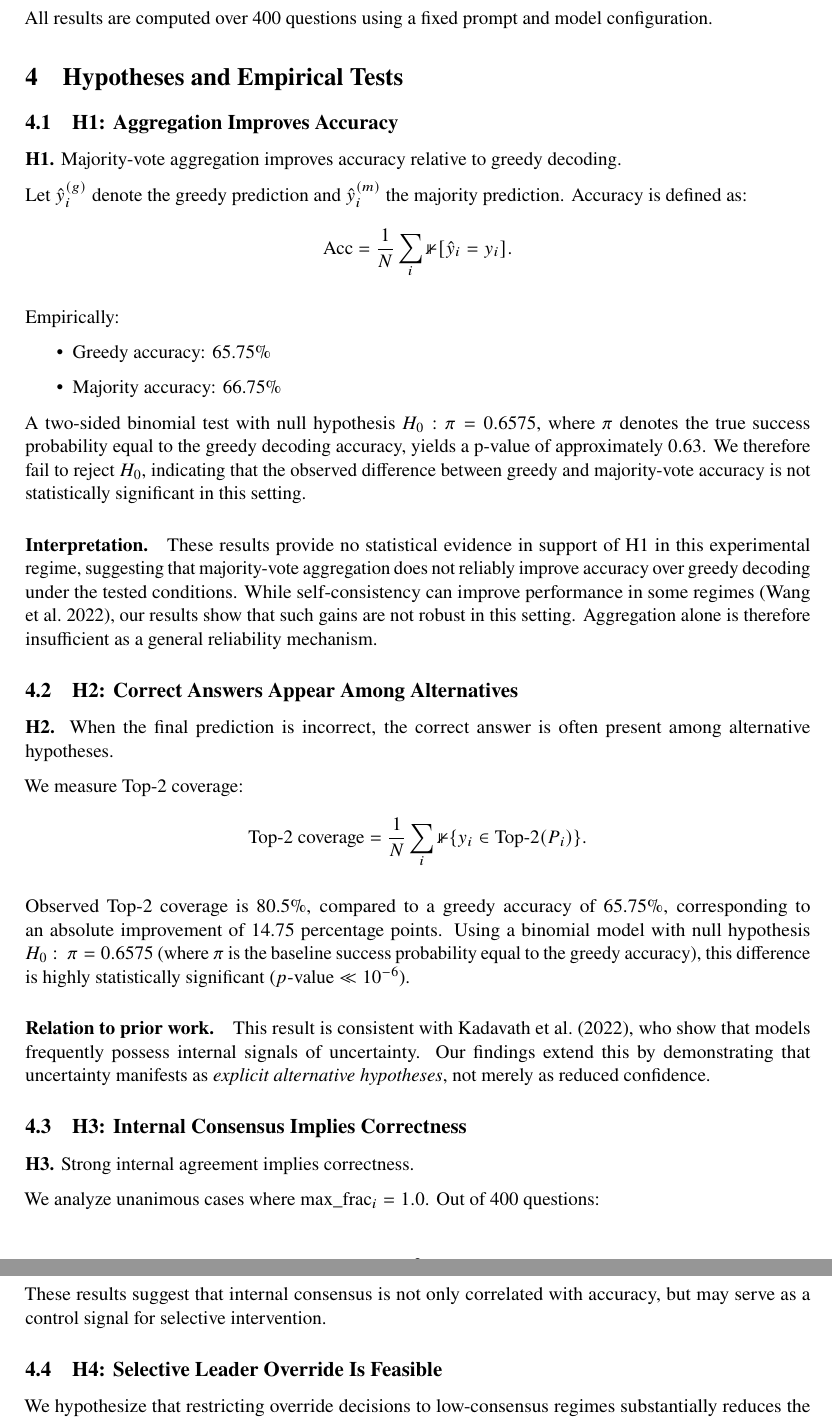
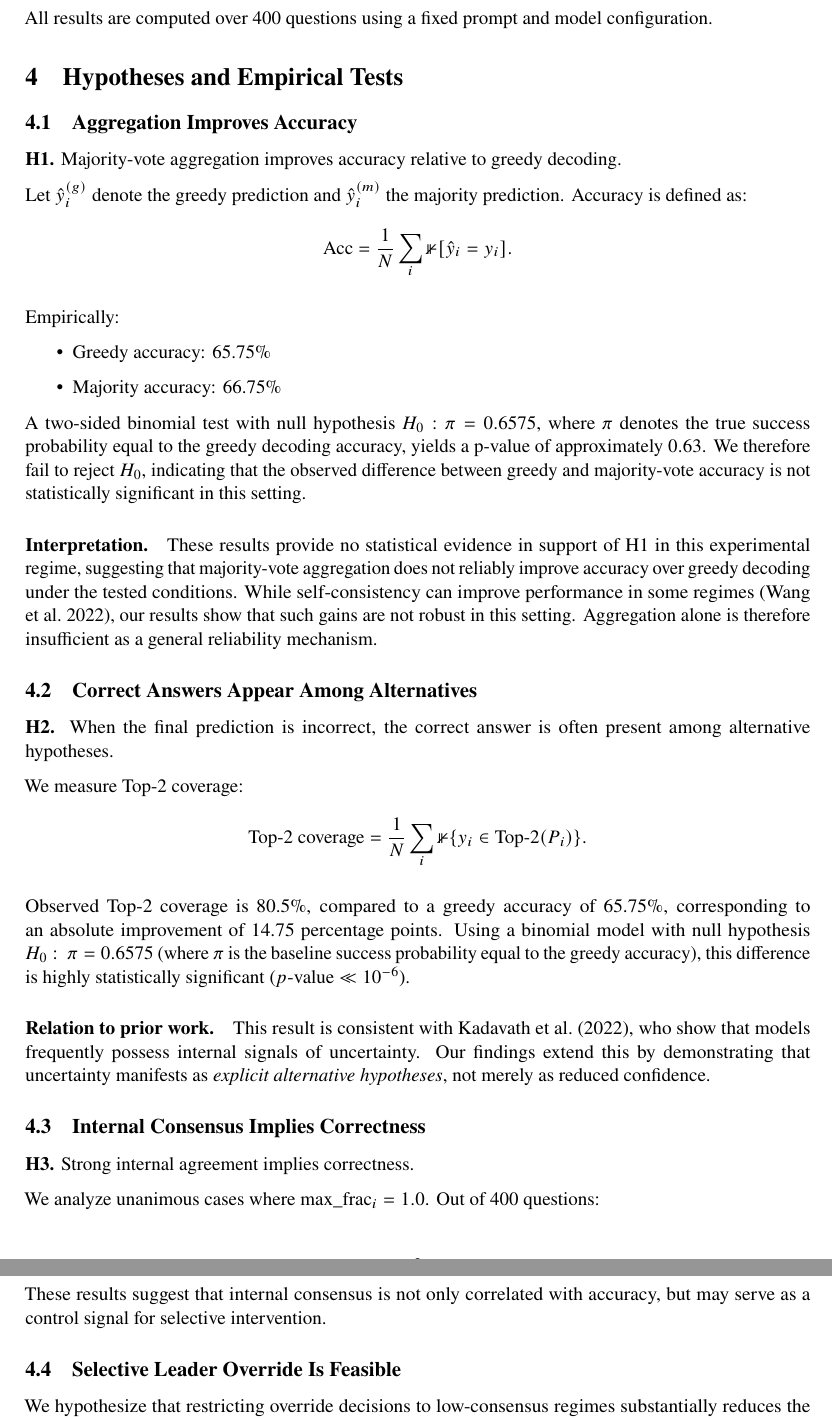
Before and after one commit to victorlavrenko/rofa-dev, a LaTeX paper (docs/papers/from_answers_to_hypotheses/paper.tex): two parts of pages 3 and 4 of 8, joined at a grey line, cut so that both start at the same text. Compiled offline with pdfLaTeX.

Commit message:
fix(paper): some minor fixes

```diff
--- a/docs/papers/from_answers_to_hypotheses/paper.tex
+++ b/docs/papers/from_answers_to_hypotheses/paper.tex
@@ -190,7 +190,7 @@ All results are computed over 400 questions using a fixed prompt and model confi
 
 \section{Hypotheses and Empirical Tests}
 
-\subsection{H1: Aggregation Improves Accuracy}
+\subsection{Aggregation Improves Accuracy}
 
 \textbf{H1.} Majority-vote aggregation improves accuracy relative to greedy decoding.
 
@@ -210,7 +210,7 @@ A two-sided binomial test with null hypothesis $H_0: \pi = 0.6575$, where $\pi$
 \paragraph{Interpretation.}
 These results provide no statistical evidence in support of H1 in this experimental regime, suggesting that majority-vote aggregation does not reliably improve accuracy over greedy decoding under the tested conditions. While self-consistency can improve performance in some regimes \parencite{wang2022selfconsistency}, our results show that such gains are not robust in this setting. Aggregation alone is therefore insufficient as a general reliability mechanism.
 
-\subsection{H2: Correct Answers Appear Among Alternatives}
+\subsection{Correct Answers Appear Among Alternatives}
 
 \textbf{H2.} When the final prediction is incorrect, the correct answer is often present among alternative hypotheses.
 
@@ -224,7 +224,7 @@ Observed Top-2 coverage is 80.5\%, compared to a greedy accuracy of 65.75\%, cor
 \paragraph{Relation to prior work.}
 This result is consistent with \textcite{kadavath2022know}, who show that models frequently possess internal signals of uncertainty. Our findings extend this by demonstrating that uncertainty manifests as \emph{explicit alternative hypotheses}, not merely as reduced confidence.
 
-\subsection{H3: Internal Consensus Implies Correctness}
+\subsection{Internal Consensus Implies Correctness}
 \label{sec:consensus}
 
 \textbf{H3.} Strong internal agreement implies correctness.
@@ -262,7 +262,7 @@ Internal consensus reflects \emph{coherence}, not truth. Models can converge con
 These results suggest that internal consensus is not only correlated with accuracy,
 but may serve as a control signal for selective intervention.
 
-\subsection{H4: Selective Leader Override Is Feasible}
+\subsection{Selective Leader Override Is Feasible}
 \label{sec:h4}
 
 We hypothesize that restricting override decisions to low-consensus regimes
```
Also changed, not shown: 1 other file.
